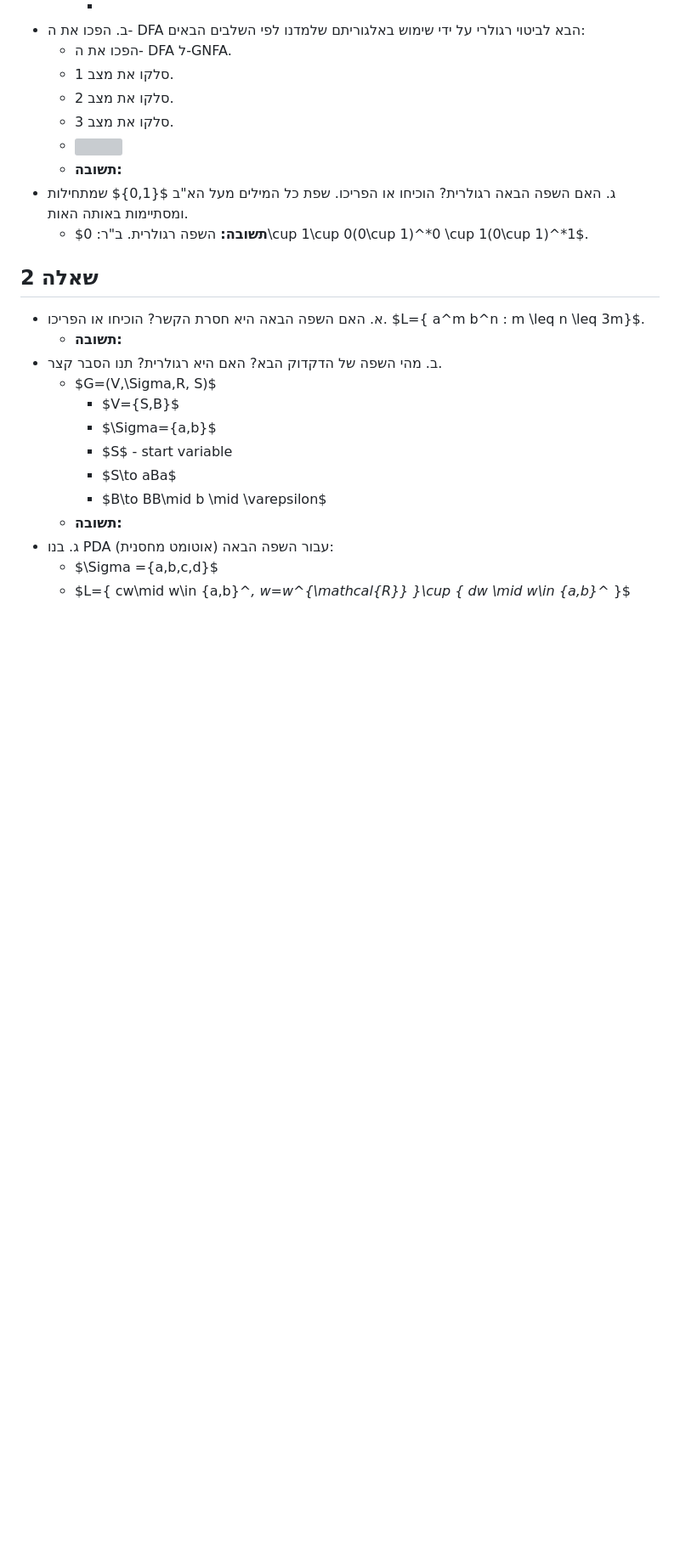
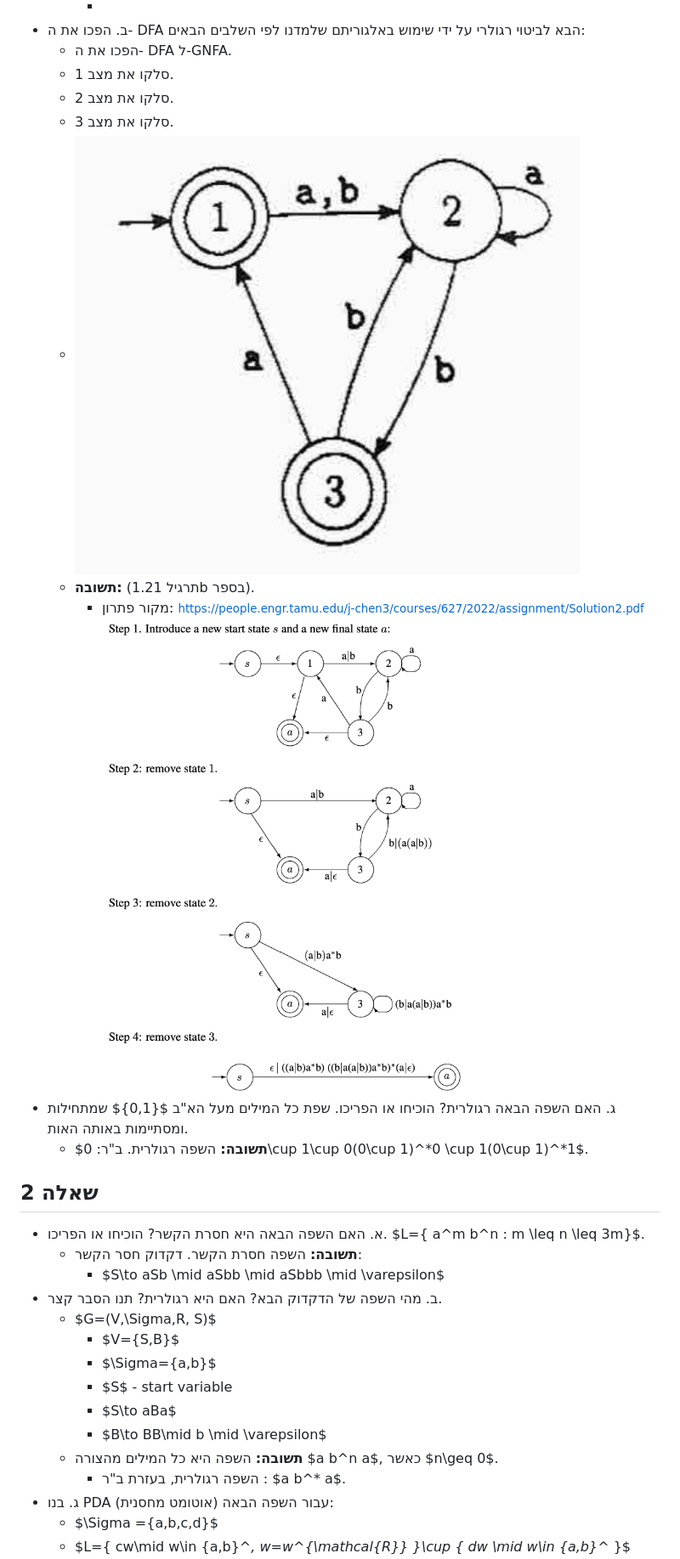
Before and after one commit to adielbm/20604, a Markdown page: index.md, the part around the change printed below. Shown: that part at 85% size. Drawn GitHub-style; pictures changed too: images/img17.png (added); blank space fills up the shorter version; grey boxes are pictures that could not be loaded.

```diff
--- a/index.md
+++ b/index.md
@@ -975,17 +975,17 @@ $M_2 = (\Sigma, Q, \delta, q_{start}, F)$, $\Sigma = \{a,b,c\}$, $Q = \{q_1, q_2
 	- סלקו את מצב 1.
 	- סלקו את מצב 2.
 	- סלקו את מצב 3.
-	- ![](img15.png)
-	- **תשובה:**
+	- ![](images/img15.png)
+	- **תשובה:** (תרגיל 1.21b בספר).
+		- מקור פתרון: <small>https://people.engr.tamu.edu/j-chen3/courses/627/2022/assignment/Solution2.pdf</small> ![](images/img17.png)
 - ג. האם השפה הבאה רגולרית? הוכיחו או הפריכו. שפת כל המילים מעל הא"ב $\{0,1\}$ שמתחילות ומסתיימות באותה האות.
 	- **תשובה:** השפה רגולרית. ב"ר: $0\cup 1\cup 0(0\cup 1)^*0  \cup 1(0\cup 1)^*1$.
-
-
 
 ## שאלה 2
 
 - א. האם השפה הבאה היא חסרת הקשר? הוכיחו או הפריכו. $L=\{ a^m b^n : m \leq n \leq 3m\}$.
-	- **תשובה:**
+	- **תשובה:** השפה חסרת הקשר. דקדוק חסר הקשר:
+		- $S\to aSb \mid aSbb \mid aSbbb \mid \varepsilon$
 - ב. מהי השפה של הדקדוק הבא? האם היא רגולרית? תנו הסבר קצר.
 	- $G=(V,\Sigma,R, S)$
 		- $V=\{S,B\}$
@@ -993,7 +993,8 @@ $M_2 = (\Sigma, Q, \delta, q_{start}, F)$, $\Sigma = \{a,b,c\}$, $Q = \{q_1, q_2
 		- $S$ - start variable
 		- $S\to aBa$
 		- $B\to BB\mid b \mid \varepsilon$
-	- **תשובה:**
+	- **תשובה:** השפה היא כל המילים מהצורה $a b^n a$, כאשר $n\geq 0$.
+		- השפה רגולרית, בעזרת ב"ר : $a b^* a$.
 - ג. בנו PDA (אוטומט מחסנית) עבור השפה הבאה:
 	- $\Sigma =\{a,b,c,d\}$
 	- $L=\{ cw\mid w\in \{a,b\}^*, w=w^{\mathcal{R}} \}\cup \{ dw \mid w\in \{a,b\}^* \}$
```
Also changed, not shown: other parts of index.md (+14 -6 lines), images/img18.png (added).
